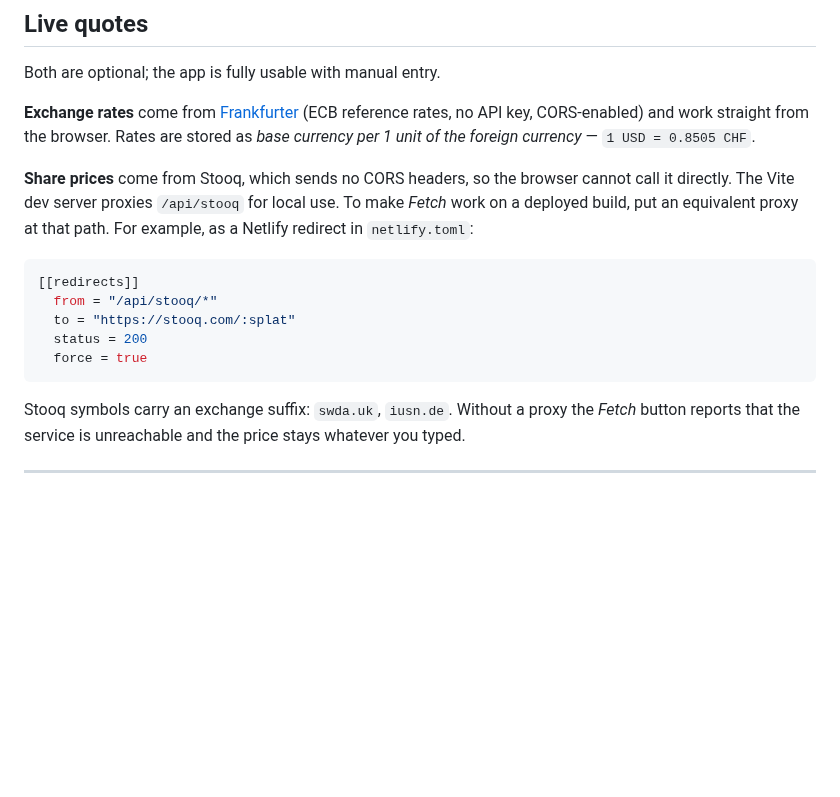
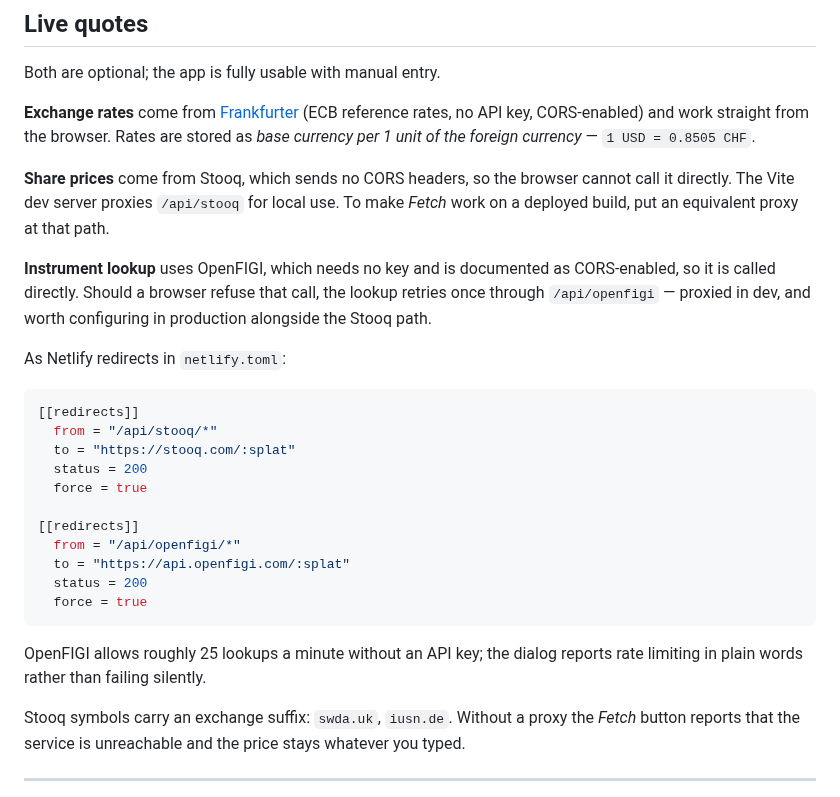
Before and after one commit to bollazzil-ui/Investing, a Markdown page: README.md, the part around one of its changes. Drawn GitHub-style; blank space fills up the shorter version.

````diff
--- a/README.md
+++ b/README.md
@@ -162,7 +182,13 @@ Rates are stored as *base currency per 1 unit of the foreign currency* —
 **Share prices** come from Stooq, which sends no CORS headers, so the browser
 cannot call it directly. The Vite dev server proxies `/api/stooq` for local use.
 To make *Fetch* work on a deployed build, put an equivalent proxy at that path.
-For example, as a Netlify redirect in `netlify.toml`:
+
+**Instrument lookup** uses OpenFIGI, which needs no key and is documented as
+CORS-enabled, so it is called directly. Should a browser refuse that call, the
+lookup retries once through `/api/openfigi` — proxied in dev, and worth
+configuring in production alongside the Stooq path.
+
+As Netlify redirects in `netlify.toml`:
 
 ```toml
 [[redirects]]
@@ -170,7 +196,16 @@ For example, as a Netlify redirect in `netlify.toml`:
   to = "https://stooq.com/:splat"
   status = 200
   force = true
+
+[[redirects]]
+  from = "/api/openfigi/*"
+  to = "https://api.openfigi.com/:splat"
+  status = 200
+  force = true
 ```
+
+OpenFIGI allows roughly 25 lookups a minute without an API key; the dialog
+reports rate limiting in plain words rather than failing silently.
 
 Stooq symbols carry an exchange suffix: `swda.uk`, `iusn.de`. Without a proxy
 the *Fetch* button reports that the service is unreachable and the price stays
````
Also changed, not shown: other parts of README.md (+30 -6 lines), docs/screenshot-add-product.png (added), 8 other files.
